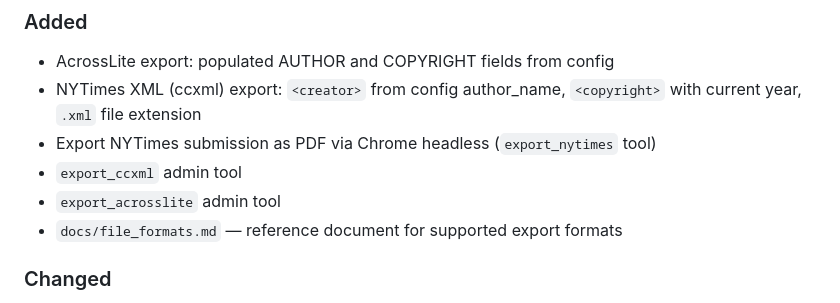
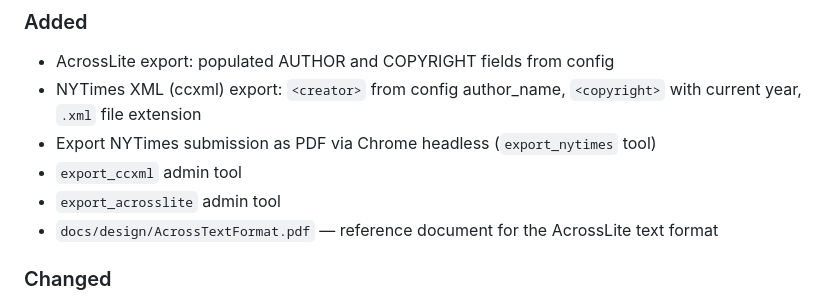
Before and after one commit to philhanna/crossword, a Markdown page: CHANGELOG.md, the part around the change. GitHub-like rendering.

Commit message:
Fix file format doc reference in CHANGELOG
Co-Authored-By: Claude Sonnet 4.6 <noreply@anthropic.com>

```diff
--- a/CHANGELOG.md
+++ b/CHANGELOG.md
@@ -16,7 +16,7 @@ and the format is based on [Keep a Changelog].
 - Export NYTimes submission as PDF via Chrome headless (`export_nytimes` tool)
 - `export_ccxml` admin tool
 - `export_acrosslite` admin tool
-- `docs/file_formats.md` — reference document for supported export formats
+- `docs/design/AcrossTextFormat.pdf` — reference document for the AcrossLite text format
 
 ### Changed
 
```
